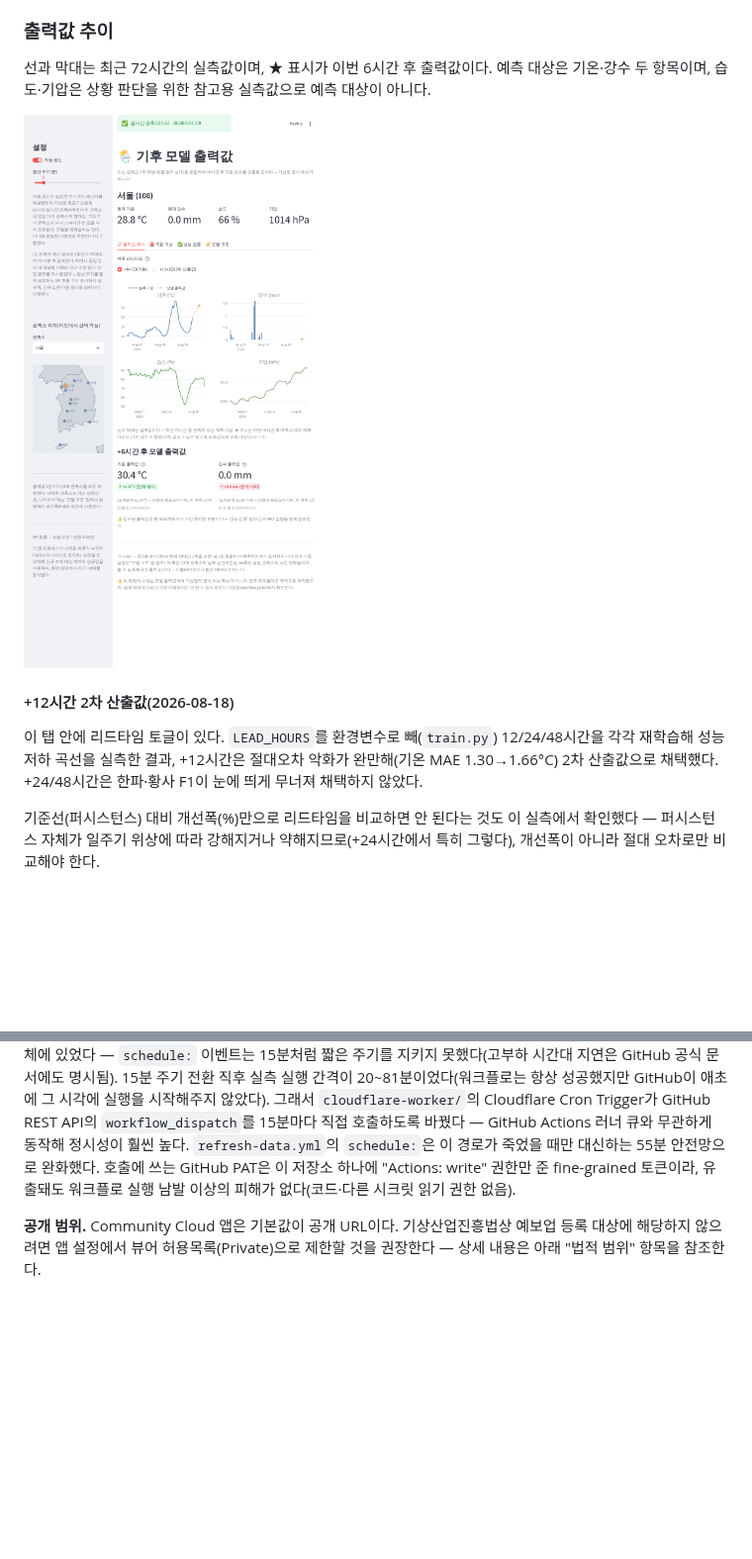
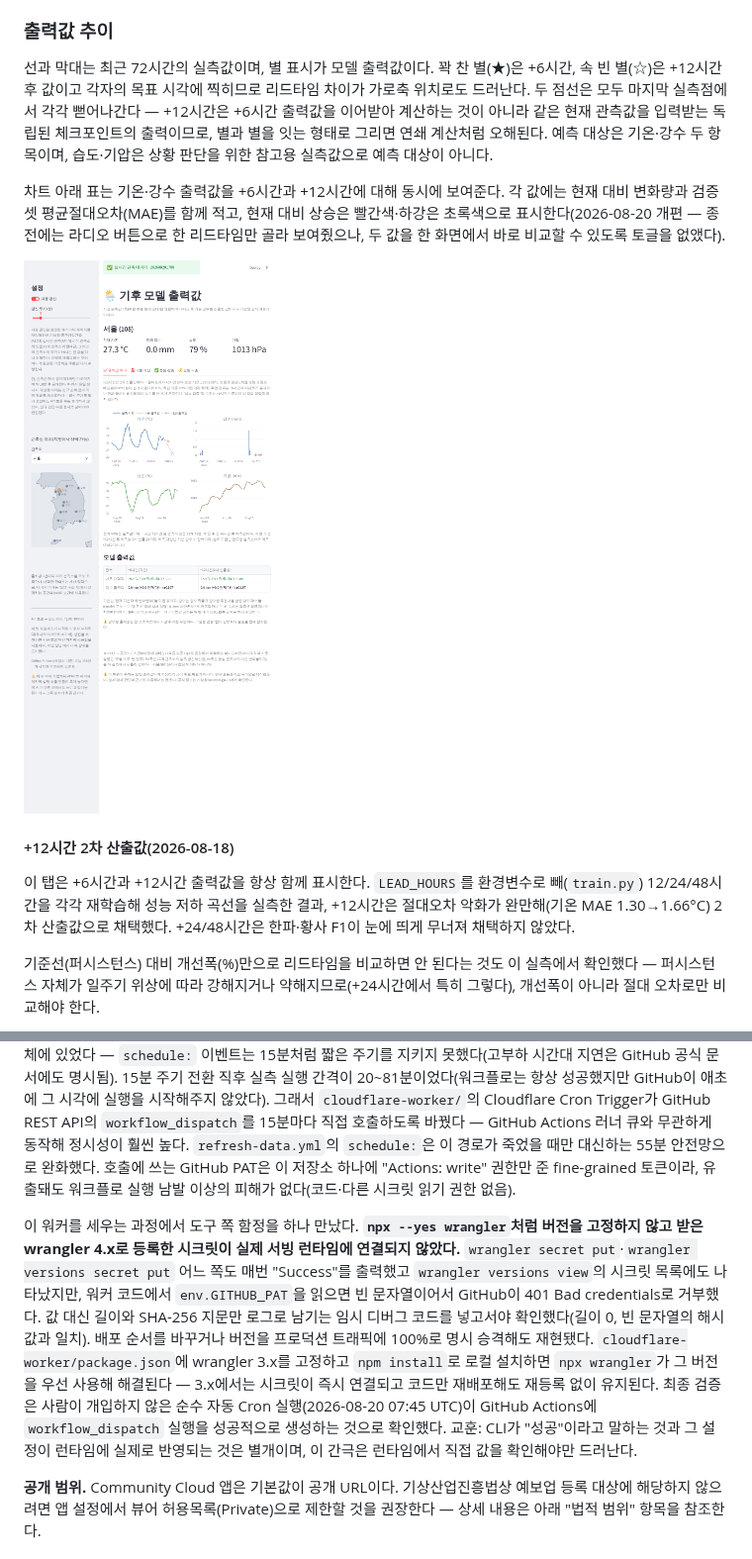
Before and after one commit to yssong01/climate-forecast, a Markdown page: README.md, 2 parts joined by grey strips. Shown at 99% size. Rendered like a GitHub page; pictures changed too: docs/images/tab-trend.png; blank space fills up the shorter version.

```diff
--- a/README.md
+++ b/README.md
@@ -30,7 +30,9 @@
 
 ### 출력값 추이
 
-선과 막대는 최근 72시간의 실측값이며, ★ 표시가 이번 6시간 후 출력값이다. 예측 대상은 기온·강수 두 항목이며, 습도·기압은 상황 판단을 위한 참고용 실측값으로 예측 대상이 아니다.
+선과 막대는 최근 72시간의 실측값이며, 별 표시가 모델 출력값이다. 꽉 찬 별(★)은 +6시간, 속 빈 별(☆)은 +12시간 후 값이고 각자의 목표 시각에 찍히므로 리드타임 차이가 가로축 위치로도 드러난다. 두 점선은 모두 마지막 실측점에서 각각 뻗어나간다 — +12시간은 +6시간 출력값을 이어받아 계산하는 것이 아니라 같은 현재 관측값을 입력받는 독립된 체크포인트의 출력이므로, 별과 별을 잇는 형태로 그리면 연쇄 계산처럼 오해된다. 예측 대상은 기온·강수 두 항목이며, 습도·기압은 상황 판단을 위한 참고용 실측값으로 예측 대상이 아니다.
+
+차트 아래 표는 기온·강수 출력값을 +6시간과 +12시간에 대해 동시에 보여준다. 각 값에는 현재 대비 변화량과 검증셋 평균절대오차(MAE)를 함께 적고, 현재 대비 상승은 빨간색·하강은 초록색으로 표시한다(2026-08-20 개편 — 종전에는 라디오 버튼으로 한 리드타임만 골라 보여줬으나, 두 값을 한 화면에서 바로 비교할 수 있도록 토글을 없앴다).
 
 ![출력값 추이 탭](docs/images/tab-trend.png)
 
@@ -38,7 +40,7 @@
 
 #### +12시간 2차 산출값(2026-08-18)
 
-이 탭 안에 리드타임 토글이 있다. `LEAD_HOURS`를 환경변수로 빼(`train.py`) 12/24/48시간을 각각 재학습해 성능 저하 곡선을 실측한 결과, +12시간은 절대오차 악화가 완만해(기온 MAE 1.30→1.66°C) 2차 산출값으로 채택했다. +24/48시간은 한파·황사 F1이 눈에 띄게 무너져 채택하지 않았다.
+이 탭은 +6시간과 +12시간 출력값을 항상 함께 표시한다. `LEAD_HOURS`를 환경변수로 빼(`train.py`) 12/24/48시간을 각각 재학습해 성능 저하 곡선을 실측한 결과, +12시간은 절대오차 악화가 완만해(기온 MAE 1.30→1.66°C) 2차 산출값으로 채택했다. +24/48시간은 한파·황사 F1이 눈에 띄게 무너져 채택하지 않았다.
 
 기준선(퍼시스턴스) 대비 개선폭(%)만으로 리드타임을 비교하면 안 된다는 것도 이 실측에서 확인했다 — 퍼시스턴스 자체가 일주기 위상에 따라 강해지거나 약해지므로(+24시간에서 특히 그렇다), 개선폭이 아니라 절대 오차로만 비교해야 한다.
 
@@ -795,6 +797,8 @@ ASOS 관측 자체가 매시 정각 1회, 10분 후 공개가 물리적 상한
 
 **15분 주기는 GitHub Actions 자체의 `schedule`이 아니라 별도 Cron 트리거가 지킨다(정정, 2026-08-20).** `data` 브랜치 분리로 재배포 부담 없이 15분 주기를 설정할 수 있게 된 뒤에도, 배포 화면에 "관측 이력 창의 최신 데이터가 2시간 넘게 지연됐다" 경고가 반복됐다. GitHub Actions API로 실행 시각을 대조해보니 원인은 GitHub 자체에 있었다 — `schedule:` 이벤트는 15분처럼 짧은 주기를 지키지 못했다(고부하 시간대 지연은 GitHub 공식 문서에도 명시됨). 15분 주기 전환 직후 실측 실행 간격이 20~81분이었다(워크플로는 항상 성공했지만 GitHub이 애초에 그 시각에 실행을 시작해주지 않았다). 그래서 `cloudflare-worker/`의 Cloudflare Cron Trigger가 GitHub REST API의 `workflow_dispatch`를 15분마다 직접 호출하도록 바꿨다 — GitHub Actions 러너 큐와 무관하게 동작해 정시성이 훨씬 높다. `refresh-data.yml`의 `schedule:`은 이 경로가 죽었을 때만 대신하는 55분 안전망으로 완화했다. 호출에 쓰는 GitHub PAT은 이 저장소 하나에 "Actions: write" 권한만 준 fine-grained 토큰이라, 유출돼도 워크플로 실행 남발 이상의 피해가 없다(코드·다른 시크릿 읽기 권한 없음).
 
+이 워커를 세우는 과정에서 도구 쪽 함정을 하나 만났다. **`npx --yes wrangler`처럼 버전을 고정하지 않고 받은 wrangler 4.x로 등록한 시크릿이 실제 서빙 런타임에 연결되지 않았다.** `wrangler secret put`·`wrangler versions secret put` 어느 쪽도 매번 "Success"를 출력했고 `wrangler versions view`의 시크릿 목록에도 나타났지만, 워커 코드에서 `env.GITHUB_PAT`을 읽으면 빈 문자열이어서 GitHub이 401 Bad credentials로 거부했다. 값 대신 길이와 SHA-256 지문만 로그로 남기는 임시 디버그 코드를 넣고서야 확인했다(길이 0, 빈 문자열의 해시값과 일치). 배포 순서를 바꾸거나 버전을 프로덕션 트래픽에 100%로 명시 승격해도 재현됐다. `cloudflare-worker/package.json`에 wrangler 3.x를 고정하고 `npm install`로 로컬 설치하면 `npx wrangler`가 그 버전을 우선 사용해 해결된다 — 3.x에서는 시크릿이 즉시 연결되고 코드만 재배포해도 재등록 없이 유지된다. 최종 검증은 사람이 개입하지 않은 순수 자동 Cron 실행(2026-08-20 07:45 UTC)이 GitHub Actions에 `workflow_dispatch` 실행을 성공적으로 생성하는 것으로 확인했다. 교훈: CLI가 "성공"이라고 말하는 것과 그 설정이 런타임에 실제로 반영되는 것은 별개이며, 이 간극은 런타임에서 직접 값을 확인해야만 드러난다.
+
 **공개 범위.** Community Cloud 앱은 기본값이 공개 URL이다. 기상산업진흥법상 예보업 등록 대상에 해당하지 않으려면 앱 설정에서 뷰어 허용목록(Private)으로 제한할 것을 권장한다 — 상세 내용은 아래 "법적 범위" 항목을 참조한다.
 
 ## 정직한 한계
```
Also changed, not shown: 1 other file.
